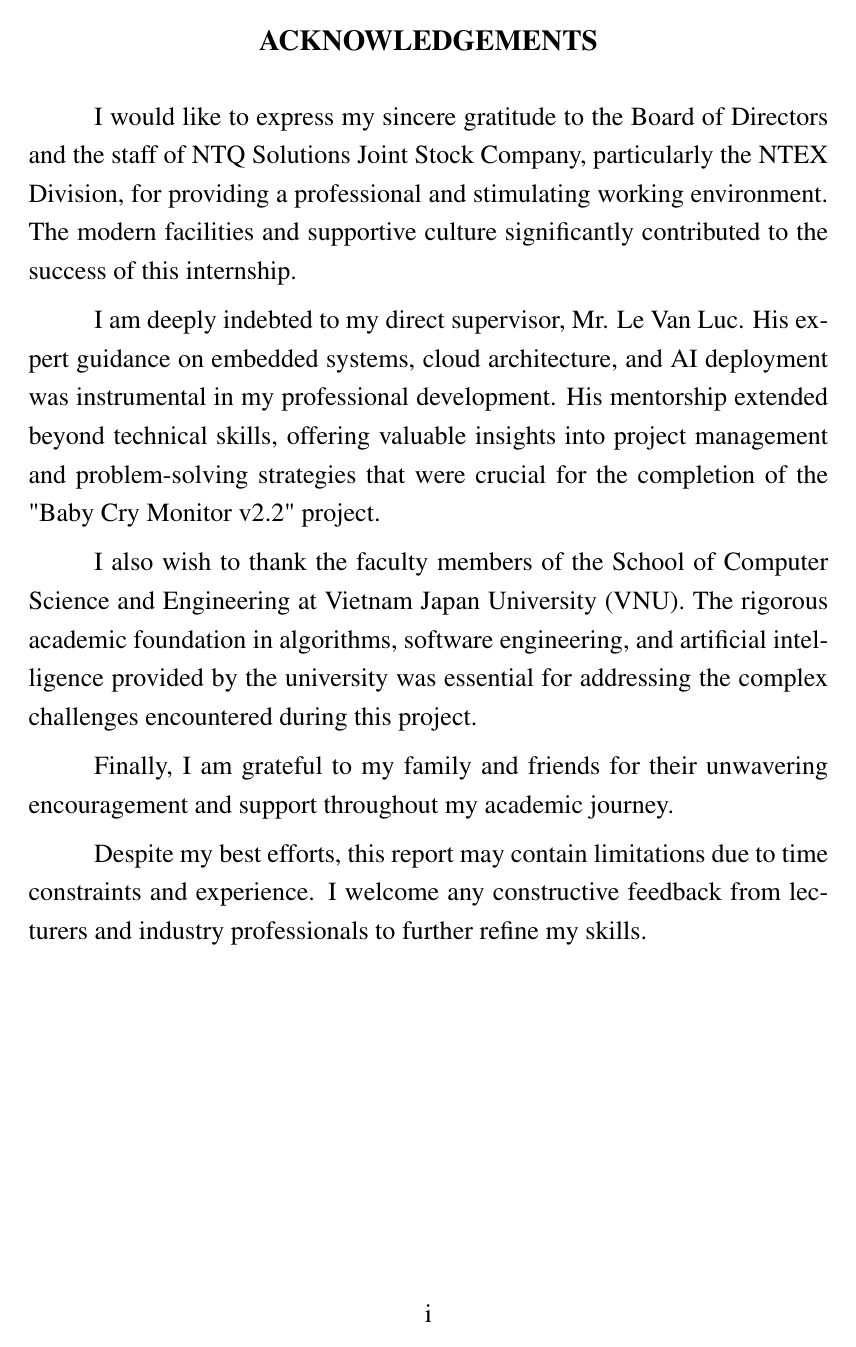
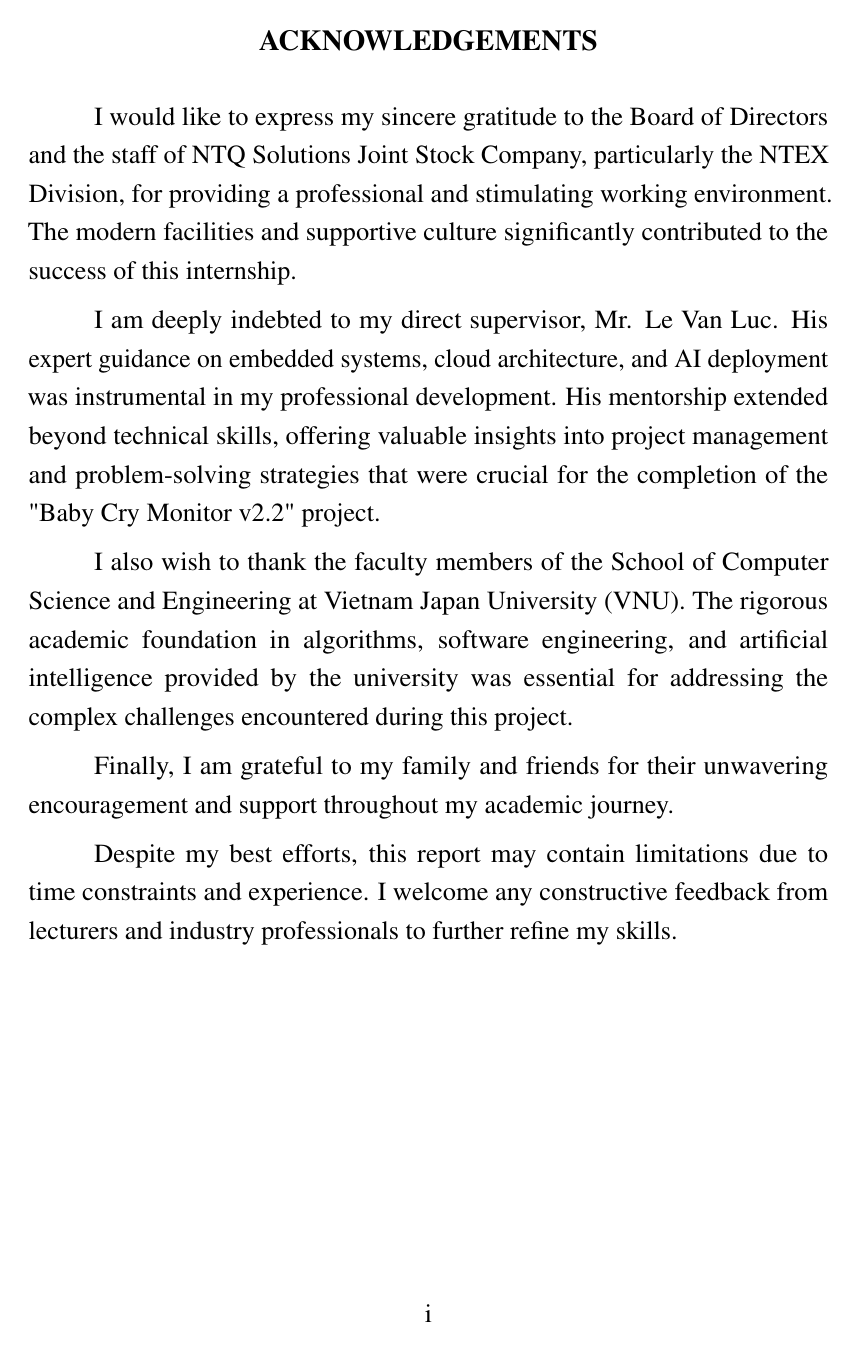
Before and after one commit to thenamvn/rp_intern, a LaTeX document (report.tex): page 2 of 29. Compiled offline with pdfLaTeX.

Commit message:
fix wrap text

```diff
--- a/report.tex
+++ b/report.tex
@@ -19,6 +19,7 @@
 \setlength{\parskip}{6pt}
 
 % --- PACKAGES ---
+\usepackage{microtype} % Cải thiện căn chỉnh, giảm thiểu việc cắt từ
 \usepackage{graphicx}
 \usepackage{hyperref}
 \usepackage{xcolor}
@@ -33,6 +34,13 @@
 \usepackage{enumitem}
 \usepackage{longtable}
 \usepackage{array}
+
+% --- HYPHENATION SETTINGS ---
+\tolerance=1
+\emergencystretch=\maxdimen
+\hyphenpenalty=10000
+\hbadness=10000
+
 \usepackage[section]{placeins}  % Tự động barrier mỗi section
 \usepackage{float}
 
```
Also changed, not shown: report.pdf, 4 other files.
